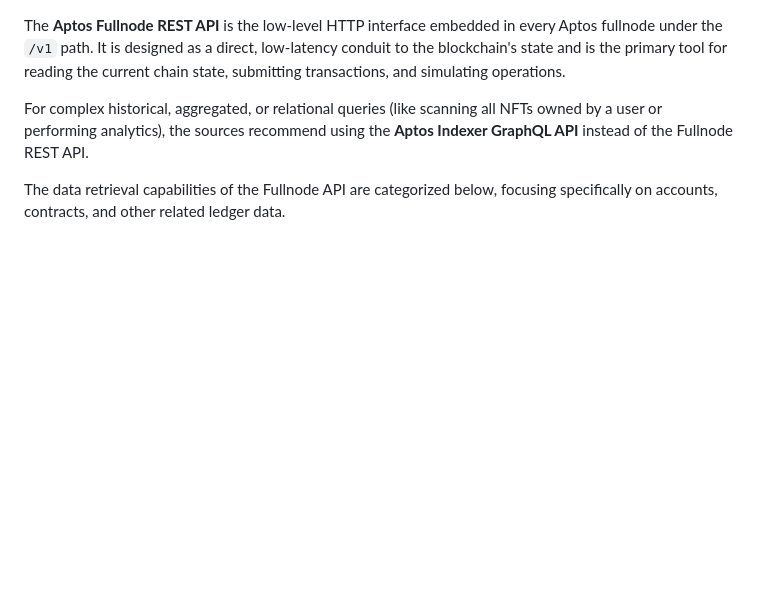
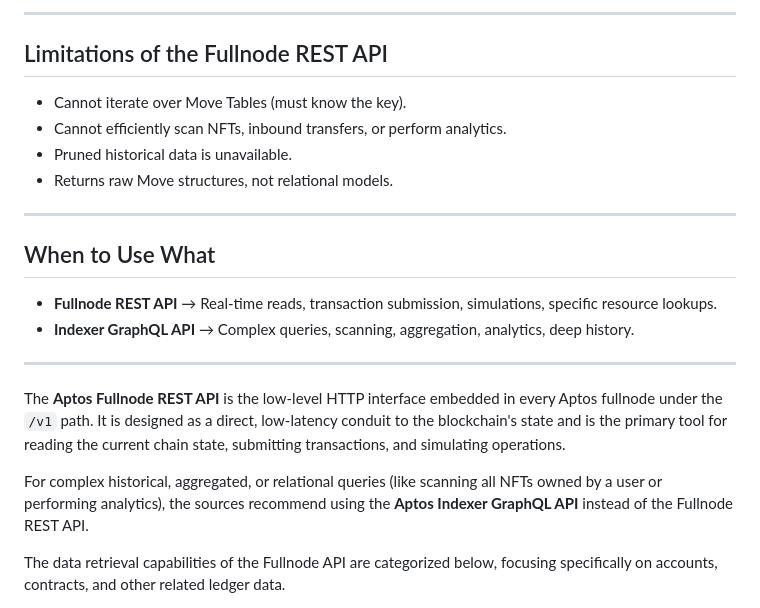
Before and after one commit to SL177Y-0/aptos_backend, a Markdown page: FullNodeApi.md, the part around one of its changes. Rendered like a GitHub page; blank space fills up the shorter version.

```diff
--- a/FullNodeApi.md
+++ b/FullNodeApi.md
@@ -1,3 +75,22 @@
+---
+
+##  Limitations of the Fullnode REST API
+- Cannot iterate over Move Tables (must know the key).
+- Cannot efficiently scan NFTs, inbound transfers, or perform analytics.
+- Pruned historical data is unavailable.
+- Returns raw Move structures, not relational models.
+
+---
+
+## When to Use What
+- **Fullnode REST API** → Real-time reads, transaction submission, simulations, specific resource lookups.
+- **Indexer GraphQL API** → Complex queries, scanning, aggregation, analytics, deep history.
+
+
+
+
+---
+
 The **Aptos Fullnode REST API** is the low-level HTTP interface embedded in every Aptos fullnode under the `/v1` path. It is designed as a direct, low-latency conduit to the blockchain's state and is the primary tool for reading the current chain state, submitting transactions, and simulating operations.
 
 For complex historical, aggregated, or relational queries (like scanning all NFTs owned by a user or performing analytics), the sources recommend using the **Aptos Indexer GraphQL API** instead of the Fullnode REST API.
```
Also changed, not shown: other parts of FullNodeApi.md (+75 -0 lines).
